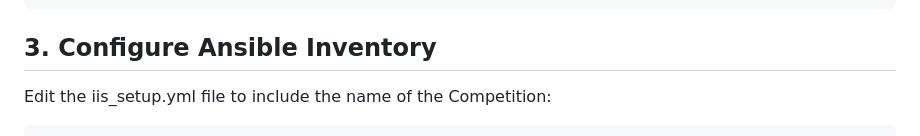
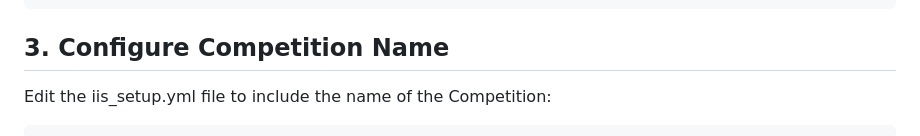
Before and after one commit to Lcdemi/IIS-Reverse-Shell, a Markdown page: README.md, the part around the change. GitHub-like rendering.

````diff
--- a/README.md
+++ b/README.md
@@ -97,7 +97,7 @@ all:
     ansible_winrm_server_cert_validation: ignore
 ```
 
-## 3. Configure Ansible Inventory
+## 3. Configure Competition Name
 Edit the iis_setup.yml file to include the name of the Competition:
 
 ```yaml
````
